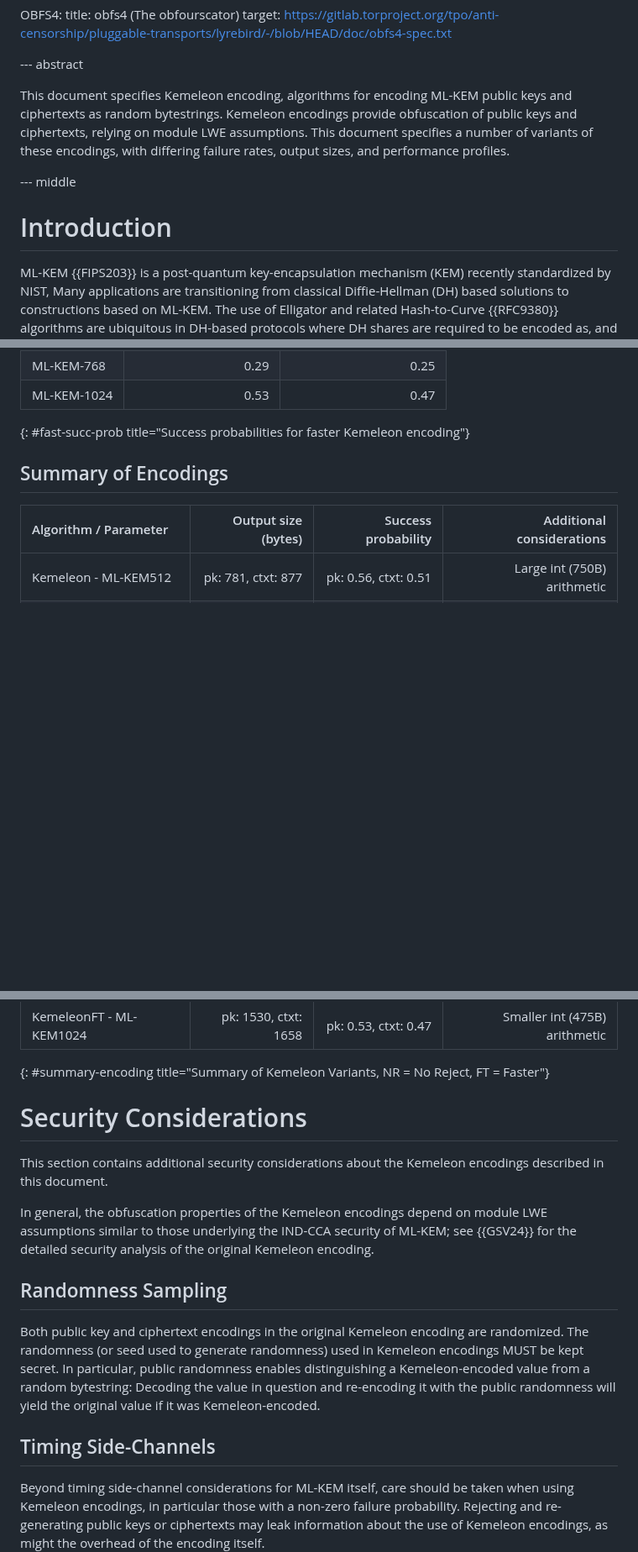
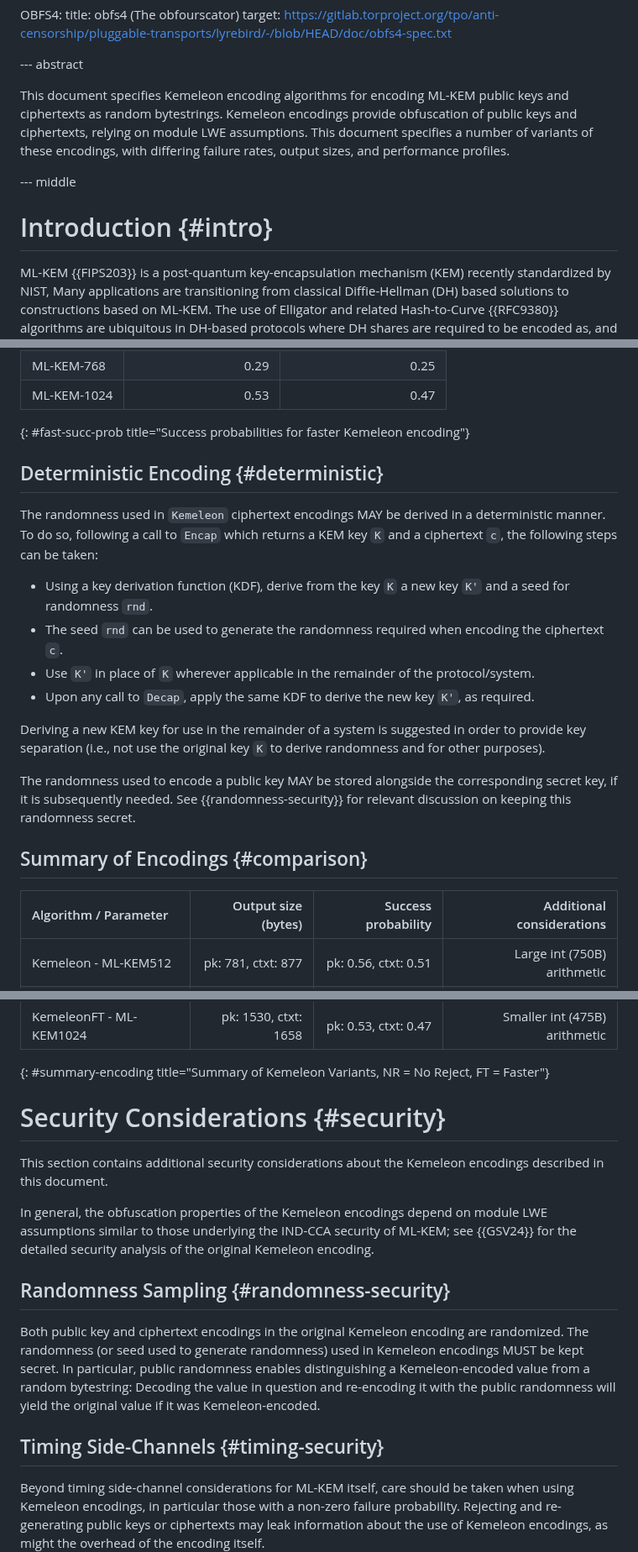
Before and after one commit to ssveitch/draft-kemeleon, a Markdown page: draft-kemeleon.md, 3 parts joined by grey strips. Shown at 84% size. Rendered like a GitHub page; blank space fills up the shorter version.

Commit message:
deterministic

```diff
--- a/draft-kemeleon.md
+++ b/draft-kemeleon.md
@@ -73,13 +73,13 @@ informative:
 
 --- abstract
 
-This document specifies Kemeleon encoding, algorithms for encoding ML-KEM public keys and ciphertexts as random bytestrings.
+This document specifies Kemeleon encoding algorithms for encoding ML-KEM public keys and ciphertexts as random bytestrings.
 Kemeleon encodings provide obfuscation of public keys and ciphertexts, relying on module LWE assumptions.
 This document specifies a number of variants of these encodings, with differing failure rates, output sizes, and performance profiles.
 
 --- middle
 
-# Introduction
+# Introduction {#intro}
 
 ML-KEM {{FIPS203}} is a post-quantum key-encapsulation mechanism (KEM) recently standardized by NIST,
 Many applications are transitioning from classical Diffie-Hellman (DH) based solutions to constructions based on ML-KEM.
@@ -305,7 +318,22 @@ In particular, {{fast-succ-prob}} gives success probabilities for public key and
 | ML-KEM-1024   |                  0.53  |                     0.47 |
 {: #fast-succ-prob title="Success probabilities for faster Kemeleon encoding"}
 
-## Summary of Encodings
+## Deterministic Encoding {#deterministic}
+
+The randomness used in `Kemeleon` ciphertext encodings MAY be derived in a deterministic manner.
+To do so, following a call to `Encap` which returns a KEM key `K` and a ciphertext `c`, the following steps can be taken:
+
+- Using a key derivation function (KDF), derive from the key `K` a new key `K'` and a seed for randomness `rnd`.
+- The seed `rnd` can be used to generate the randomness required when encoding the ciphertext `c`.
+- Use `K'` in place of `K` wherever applicable in the remainder of the protocol/system.
+- Upon any call to `Decap`, apply the same KDF to derive the new key `K'`, as required.
+
+Deriving a new KEM key for use in the remainder of a system is suggested in order to provide key separation (i.e., not use the original key `K` to derive randomness and for other purposes).
+
+The randomness used to encode a public key MAY be stored alongside the corresponding secret key, if it is subsequently needed.
+See {{randomness-security}} for relevant discussion on keeping this randomness secret.
+
+## Summary of Encodings {#comparison}
 
 | Algorithm / Parameter    | Output size (bytes)  | Success probability  | Additional considerations |
 | :----------------------- | -------------------: | -------------------: | ------------------------: |
@@ -323,19 +351,19 @@ In particular, {{fast-succ-prob}} gives success probabilities for public key and
 {: #summary-encoding title="Summary of Kemeleon Variants, NR = No Reject, FT = Faster"}
 
 
-# Security Considerations
+# Security Considerations {#security}
 
 This section contains additional security considerations about the Kemeleon encodings described in this document.
 
 In general, the obfuscation properties of the Kemeleon encodings depend on module LWE assumptions similar to those underlying the IND-CCA security of ML-KEM; see {{GSV24}} for the detailed security analysis of the original Kemeleon encoding.
 
-## Randomness Sampling
+## Randomness Sampling {#randomness-security}
 Both public key and ciphertext encodings in the original Kemeleon encoding are randomized.
 The randomness (or seed used to generate randomness) used in Kemeleon encodings MUST be kept secret.
 In particular, public randomness enables distinguishing a Kemeleon-encoded value from a random bytestring:
 Decoding the value in question and re-encoding it with the public randomness will yield the original value if it was Kemeleon-encoded.
 
-## Timing Side-Channels
+## Timing Side-Channels {#timing-security}
 Beyond timing side-channel considerations for ML-KEM itself, care should be taken when using Kemeleon encodings, in particular those with a non-zero failure probability.
 Rejecting and re-generating public keys or ciphertexts may leak information about the use of Kemeleon encodings, as might the overhead of the encoding itself.
 
```
Also changed, not shown: other parts of draft-kemeleon.md (+26 -13 lines).
